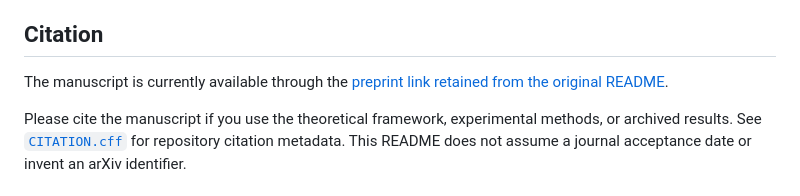
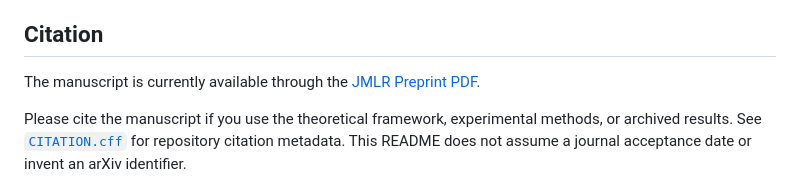
Before and after one commit to Thalesclf/jmlr_learned_dynamics_error, a Markdown page: README.md, the part around the change. Drawn GitHub-style.

Commit message:
Update README documentation

```diff
--- a/README.md
+++ b/README.md
@@ -372,7 +372,7 @@ For GitHub, review the changes in a cloned working tree before pushing. GitHub e
 
 ## Citation
 
-The manuscript is currently available through the [preprint link retained from the original README](https://drive.google.com/file/d/1b3_FYDdXUwYl3ZS6uXUAl1zwuxYyLiSb/view?usp=sharing).
+The manuscript is currently available through the [JMLR Preprint PDF](https://drive.google.com/file/d/1b3_FYDdXUwYl3ZS6uXUAl1zwuxYyLiSb/view?usp=sharing).
 
 Please cite the manuscript if you use the theoretical framework, experimental methods, or archived results. See [`CITATION.cff`](CITATION.cff) for repository citation metadata. This README does not assume a journal acceptance date or invent an arXiv identifier.
 
```
